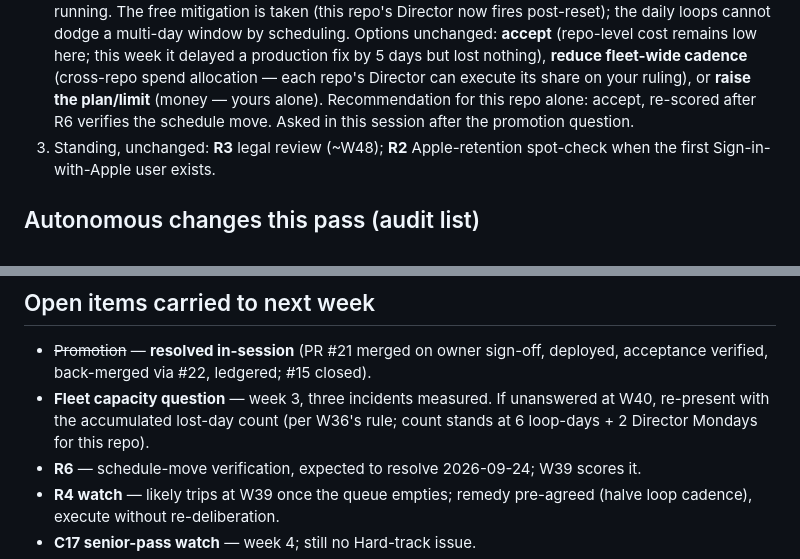
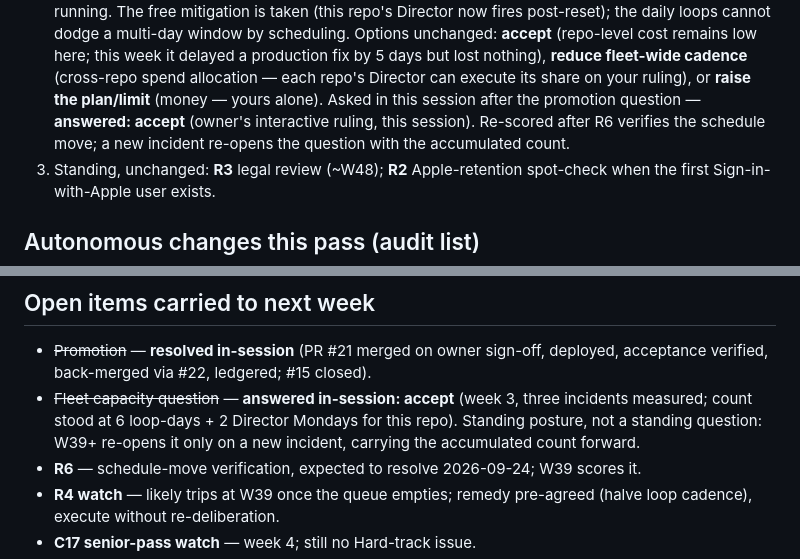
Before and after one commit to LifeLift/app-sites, a Markdown page: records/director/2026-W38.md, 2 parts joined by grey strips. Rendered like a GitHub page.

Commit message:
records: W38 amendment — fleet-capacity question answered in-session (accept)
Co-Authored-By: Claude Fable 5 <noreply@anthropic.com>

```diff
--- a/records/director/2026-W38.md
+++ b/records/director/2026-W38.md
@@ -207,8 +207,9 @@ behavioural prompt claim here ships unmeasured by construction — stated, accep
    remains low here; this week it delayed a production fix by 5 days but lost nothing),
    **reduce fleet-wide cadence** (cross-repo spend allocation — each repo's Director
    can execute its share on your ruling), or **raise the plan/limit** (money — yours
-   alone). Recommendation for this repo alone: accept, re-scored after R6 verifies the
-   schedule move. Asked in this session after the promotion question.
+   alone). Asked in this session after the promotion question — **answered: accept**
+   (owner's interactive ruling, this session). Re-scored after R6 verifies the schedule
+   move; a new incident re-opens the question with the accumulated count.
 3. Standing, unchanged: **R3** legal review (~W48); **R2** Apple-retention spot-check
    when the first Sign-in-with-Apple user exists.
 
@@ -255,9 +256,10 @@ at session end. Owner action 1 resolved; nothing carried from it.
 
 - ~~Promotion~~ — **resolved in-session** (PR #21 merged on owner sign-off, deployed,
   acceptance verified, back-merged via #22, ledgered; #15 closed).
-- **Fleet capacity question** — week 3, three incidents measured. If unanswered at W40,
-  re-present with the accumulated lost-day count (per W36's rule; count stands at 6
-  loop-days + 2 Director Mondays for this repo).
+- ~~Fleet capacity question~~ — **answered in-session: accept** (week 3, three
+  incidents measured; count stood at 6 loop-days + 2 Director Mondays for this repo).
+  Standing posture, not a standing question: W39+ re-opens it only on a new incident,
+  carrying the accumulated count forward.
 - **R6** — schedule-move verification, expected to resolve 2026-09-24; W39 scores it.
 - **R4 watch** — likely trips at W39 once the queue empties; remedy pre-agreed (halve
   loop cadence), execute without re-deliberation.
```
